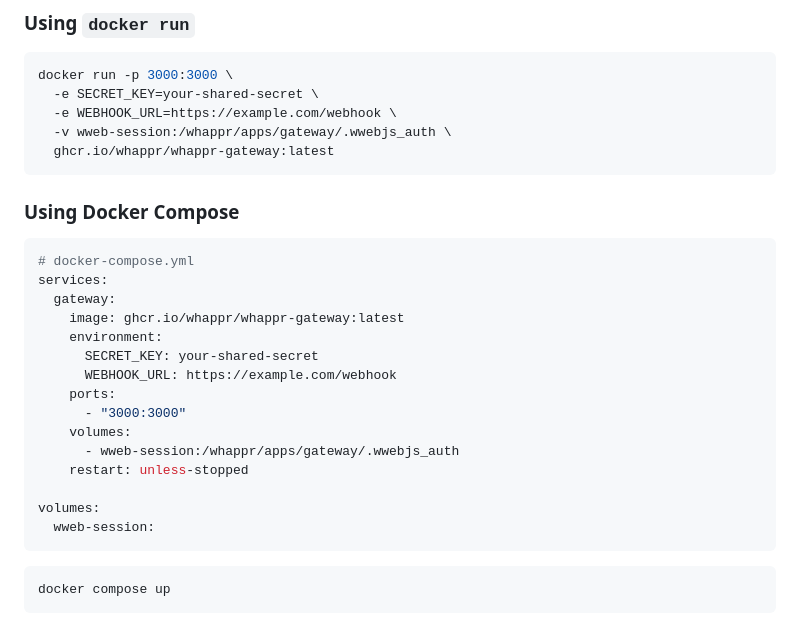
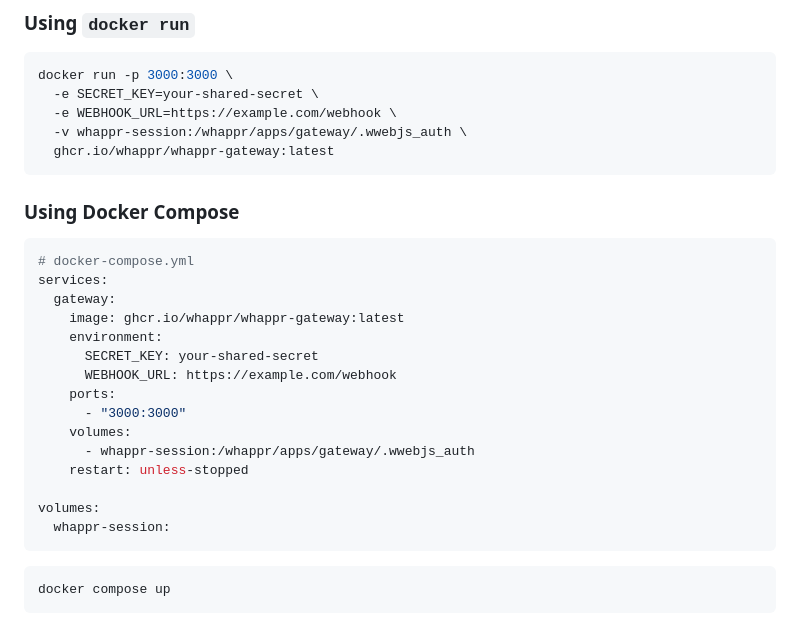
Before and after one commit to whappr/whappr, a Markdown page: apps/gateway/README.md, the part around the change. GitHub-like rendering.

Commit message:
chore: rename volume for consistency in Docker setup

````diff
--- a/apps/gateway/README.md
+++ b/apps/gateway/README.md
@@ -33,7 +33,7 @@ either way:
 docker run -p 3000:3000 \
   -e SECRET_KEY=your-shared-secret \
   -e WEBHOOK_URL=https://example.com/webhook \
-  -v wweb-session:/whappr/apps/gateway/.wwebjs_auth \
+  -v whappr-session:/whappr/apps/gateway/.wwebjs_auth \
   ghcr.io/whappr/whappr-gateway:latest
 ```
 
@@ -50,11 +50,11 @@ services:
     ports:
       - "3000:3000"
     volumes:
-      - wweb-session:/whappr/apps/gateway/.wwebjs_auth
+      - whappr-session:/whappr/apps/gateway/.wwebjs_auth
     restart: unless-stopped
 
 volumes:
-  wweb-session:
+  whappr-session:
 ```
 
 ```sh
````
